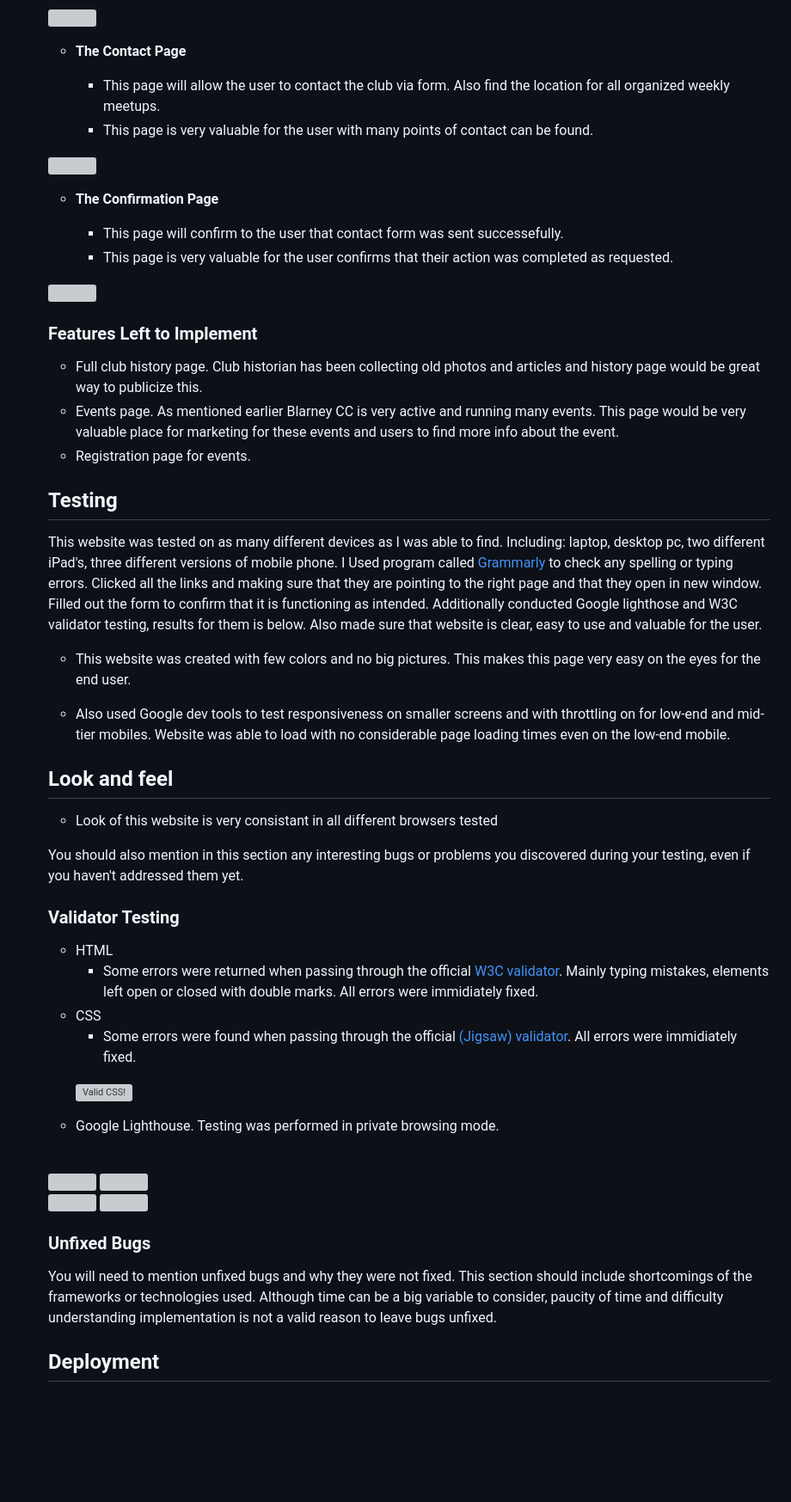
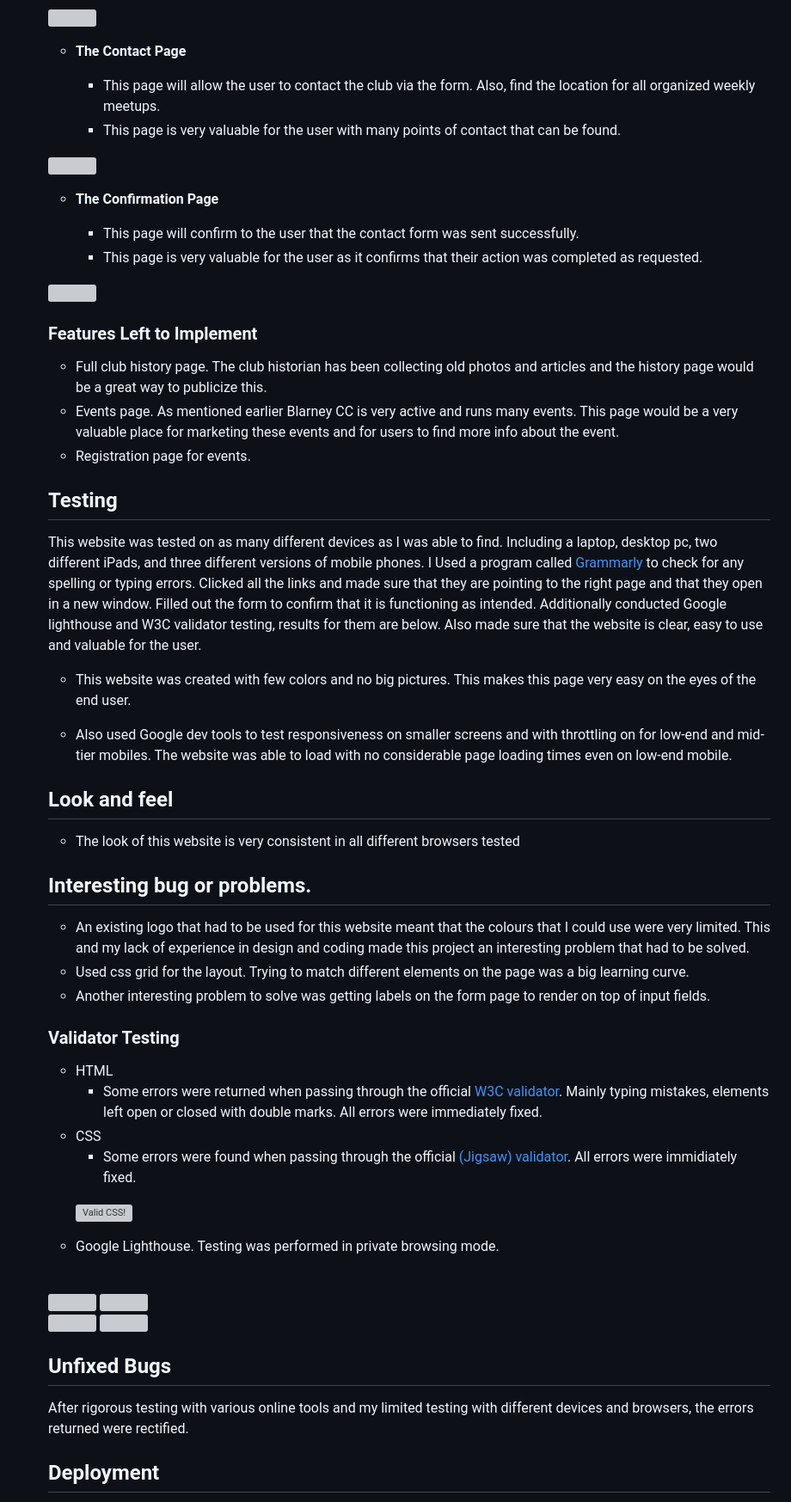
Before and after one commit to Inc21/blarney_cc_pp1, a Markdown page: README.md, the part around one of its changes. Shown at 86% size. GitHub-like rendering; blank space fills up the shorter version; grey boxes are pictures that could not be loaded.

Commit message:
add more testin and other data to readme.md. Spelling fixes

```diff
--- a/README.md
+++ b/README.md
@@ -159,16 +159,16 @@ Contact Page
 
 - __The Contact Page__
 
-  - This page will allow the user to contact the club via form. Also find the location for all organized weekly meetups.
-  - This page is very valuable for the user with many points of contact can be found.
+  - This page will allow the user to contact the club via the form. Also, find the location for all organized weekly meetups.
+  - This page is very valuable for the user with many points of contact that can be found.
 
 <img align="left" width="" height="" src="assets\readme_images\contact-page.png">
 <br clear="left"/>
 
 - __The Confirmation Page__
 
-  - This page will confirm to the user that contact form was sent successefully.
-  - This page is very valuable for the user confirms that their action was completed as requested.
+  - This page will confirm to the user that the contact form was sent successfully.
+  - This page is very valuable for the user as it confirms that their action was completed as requested.
 
 <img align="left" width="" height="" src="assets\readme_images\confirmation-page.png">
 <br clear="left"/>
@@ -177,30 +177,34 @@ Contact Page
 
 ### Features Left to Implement
 
-- Full club history page. Club historian has been collecting old photos and articles and history page would be great way to publicize this.
-- Events page. As mentioned earlier Blarney CC is very active and running many events. This page would be very valuable place for marketing for these events and users to find more info about the event.
+- Full club history page. The club historian has been collecting old photos and articles and the history page would be a great way to publicize this.
+- Events page. As mentioned earlier Blarney CC is very active and runs many events. This page would be a very valuable place for marketing these events and for users to find more info about the event.
 - Registration page for events.
 
 ## Testing
 
-This website was tested on as many different devices as I was able to find. Including: laptop, desktop pc, two different iPad's, three different versions of mobile phone. I Used program called [Grammarly](https://www.grammarly.com/) to check any spelling or typing errors. Clicked all the links and making sure that they are pointing to the right page and that they open in new window. Filled out the form to confirm that it is functioning as intended. Additionally conducted Google lighthose and W3C validator testing, results for them is below.
-  Also made sure that website is clear, easy to use and valuable for the user.
+This website was tested on as many different devices as I was able to find. Including a laptop, desktop pc, two different iPads, and three different versions of mobile phones. I Used a program called [Grammarly](https://www.grammarly.com/) to check for any spelling or typing errors. Clicked all the links and made sure that they are pointing to the right page and that they open in a new window. Filled out the form to confirm that it is functioning as intended. Additionally conducted Google lighthouse and W3C validator testing, results for them are below.
+  Also made sure that the website is clear, easy to use and valuable for the user.
 
 
-- This website was created with few colors and no big pictures. This makes this page very easy on the eyes for the end user.
+- This website was created with few colors and no big pictures. This makes this page very easy on the eyes of the end user.
 
-- Also used Google dev tools to test responsiveness on smaller screens and with throttling on for low-end and mid-tier mobiles. Website was able to load with no considerable page loading times even on the low-end mobile.
+- Also used Google dev tools to test responsiveness on smaller screens and with throttling on for low-end and mid-tier mobiles. The website was able to load with no considerable page loading times even on low-end mobile.
 
 ## Look and feel
- - Look of this website is very consistant in all different browsers tested
+  - The look of this website is very consistent in all different browsers tested
 
-You should also mention in this section any interesting bugs or problems you discovered during your testing, even if you haven't addressed them yet.
+
+## Interesting bug or problems.
+  - An existing logo that had to be used for this website meant that the colours that I could use were very limited. This and my lack of experience in design and coding made this project an interesting problem that had to be solved.
+  - Used css grid for the layout. Trying to match different elements on the page was a big learning curve.
+  - Another interesting problem to solve was getting labels on the form page to render on top of input fields.
 
 
 ### Validator Testing
 
 - HTML
-  - Some errors were returned when passing through the official [W3C validator](https://validator.w3.org/nu/?doc=https%3A%2F%2Fcode-institute-org.github.io%2Flove-running-2.0%2Findex.html). Mainly typing mistakes, elements left open or closed with double marks. All errors were immidiately fixed.
+  - Some errors were returned when passing through the official [W3C validator](https://validator.w3.org/nu/?doc=https%3A%2F%2Fcode-institute-org.github.io%2Flove-running-2.0%2Findex.html). Mainly typing mistakes, elements left open or closed with double marks. All errors were immediately fixed.
 - CSS
   - Some errors were found when passing through the official [(Jigsaw) validator](https://jigsaw.w3.org/css-validator/validator?uri=https%3A%2F%2Fvalidator.w3.org%2Fnu%2F%3Fdoc%3Dhttps%253A%252F%252Fcode-institute-org.github.io%252Flove-running-2.0%252Findex.html&profile=css3svg&usermedium=all&warning=1&vextwarning=&lang=en#css). All errors were immidiately fixed.
   <p>
@@ -221,9 +225,10 @@ You should also mention in this section any interesting bugs or problems you dis
 <br clear="left"/>
 
 
-### Unfixed Bugs
+## Unfixed Bugs
 
-You will need to mention unfixed bugs and why they were not fixed. This section should include shortcomings of the frameworks or technologies used. Although time can be a big variable to consider, paucity of time and difficulty understanding implementation is not a valid reason to leave bugs unfixed.
+After rigorous testing with various online tools and my limited testing with different devices and browsers, the errors returned were rectified.
+
 
 ## Deployment
 
```
Also changed, not shown: other parts of README.md (+30 -30 lines).
